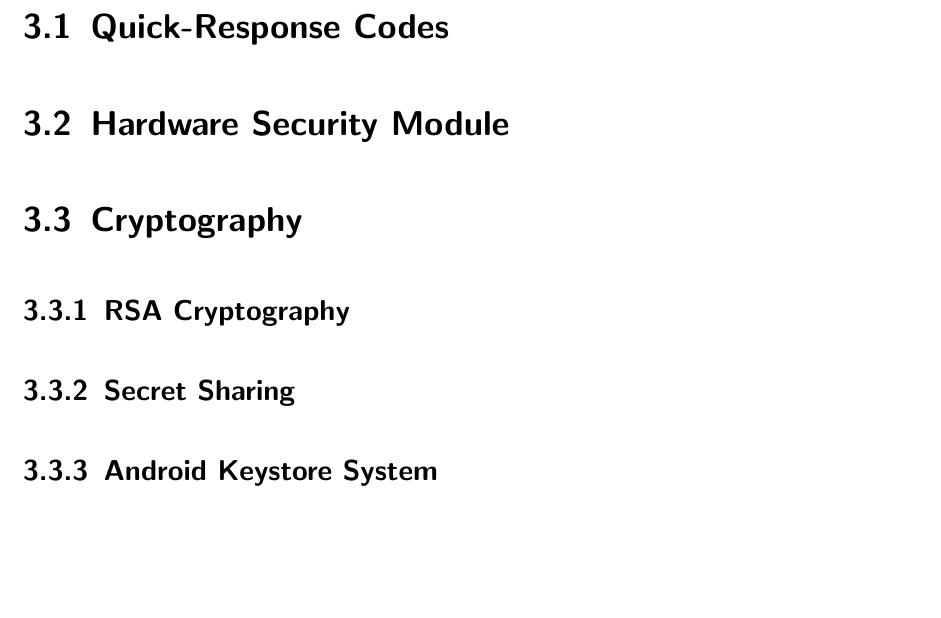
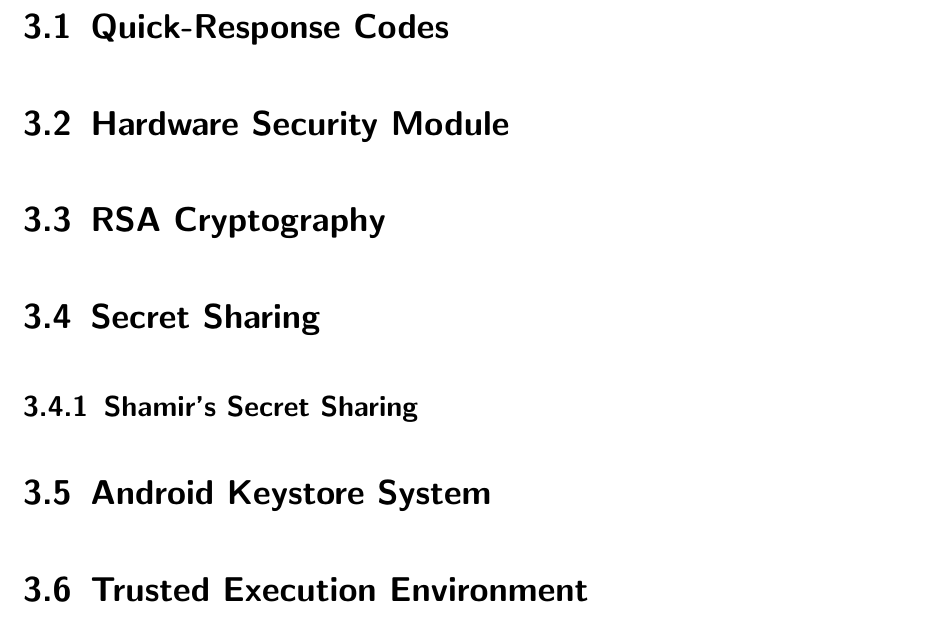
Before and after one commit to achimwinter/bachelor, a LaTeX thesis (thesis.tex): part of page 11 of 35, cut so that both start at the same text, the shorter picture padded with empty space. Compiled offline with pdfLaTeX; an older LaTeX class or package is replaced by its successor.

Commit message:
changed table of content

```diff
--- a/thesis.tex
+++ b/thesis.tex
@@ -253,13 +254,15 @@ by universal serial bus (USB) is too time-consuming for many users.
 
 \section{Hardware Security Module}
 
-\section{Cryptography}
+\section{RSA Cryptography}
 
-\subsection{RSA Cryptography}
+\section{Secret Sharing}
 
-\subsection{Secret Sharing}
+\subsection{Shamir's Secret Sharing}
 
-\subsection{Android Keystore System}
+\section{Android Keystore System}
+
+\section{Trusted Execution Environment}
 
 \chapter{Problem definition}
 
```
Also changed, not shown: thesis.tex (3 more changed lines).
